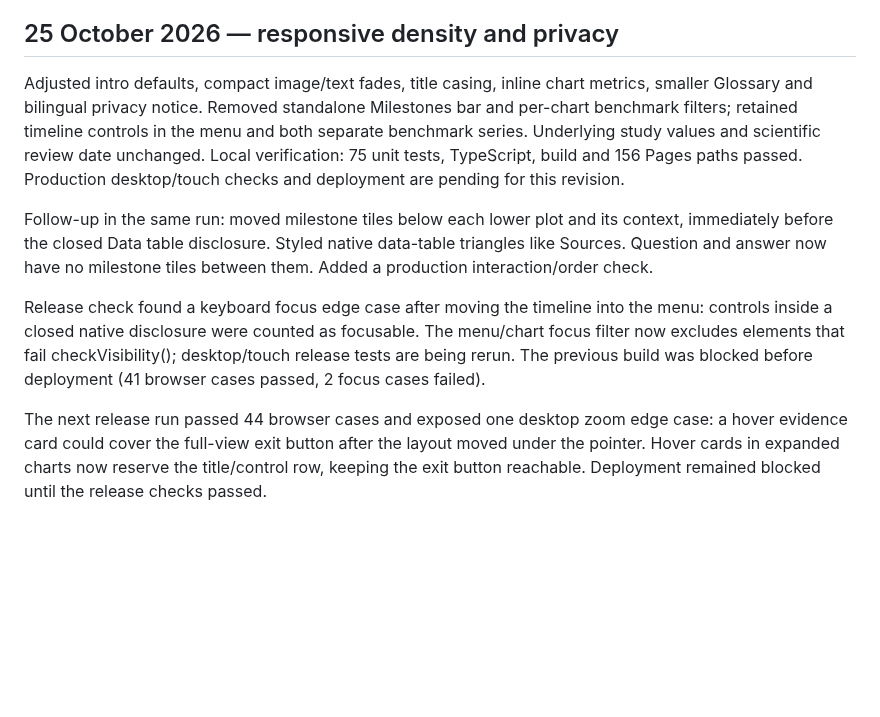
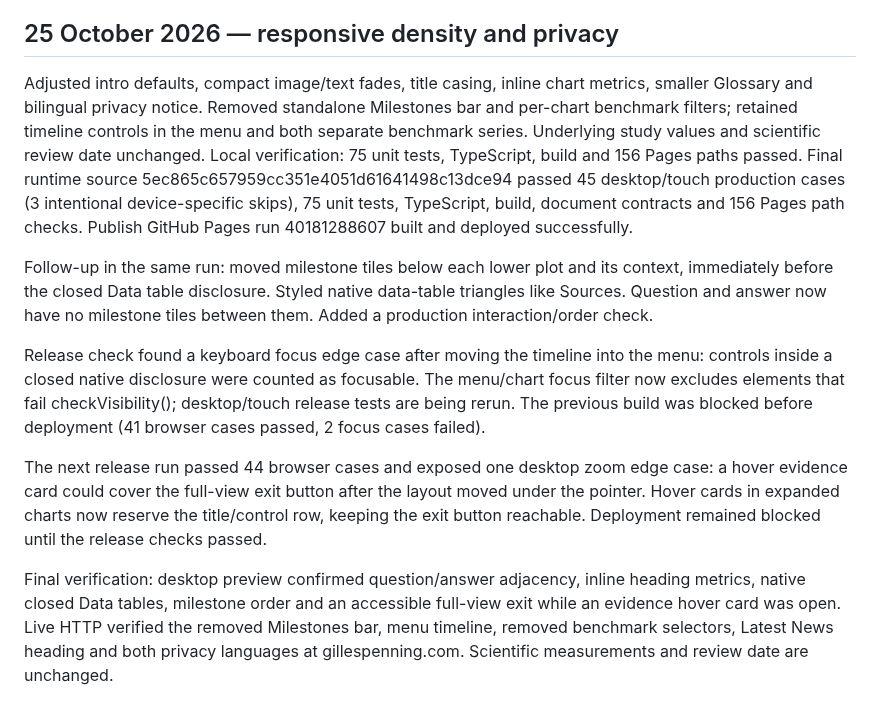
Before and after one commit to gilles-pe/ai-in-medicine-monitor, a Markdown page: docs/implementation-status.md, the part around the change. GitHub-like rendering; blank space fills up the shorter version.

Commit message:
Record responsive layout acceptance and successful publication

```diff
--- a/docs/implementation-status.md
+++ b/docs/implementation-status.md
@@ -237,10 +237,12 @@ Release f884288d2a21e6fd353f96bfbe4fc85152f74681 passed 75 unit tests, typecheck
 
 ## 25 October 2026 — responsive density and privacy
 
-Adjusted intro defaults, compact image/text fades, title casing, inline chart metrics, smaller Glossary and bilingual privacy notice. Removed standalone Milestones bar and per-chart benchmark filters; retained timeline controls in the menu and both separate benchmark series. Underlying study values and scientific review date unchanged. Local verification: 75 unit tests, TypeScript, build and 156 Pages paths passed. Production desktop/touch checks and deployment are pending for this revision.
+Adjusted intro defaults, compact image/text fades, title casing, inline chart metrics, smaller Glossary and bilingual privacy notice. Removed standalone Milestones bar and per-chart benchmark filters; retained timeline controls in the menu and both separate benchmark series. Underlying study values and scientific review date unchanged. Local verification: 75 unit tests, TypeScript, build and 156 Pages paths passed. Final runtime source 5ec865c657959cc351e4051d61641498c13dce94 passed 45 desktop/touch production cases (3 intentional device-specific skips), 75 unit tests, TypeScript, build, document contracts and 156 Pages path checks. Publish GitHub Pages run 40181288607 built and deployed successfully.
 
 Follow-up in the same run: moved milestone tiles below each lower plot and its context, immediately before the closed Data table disclosure. Styled native data-table triangles like Sources. Question and answer now have no milestone tiles between them. Added a production interaction/order check.
 
 Release check found a keyboard focus edge case after moving the timeline into the menu: controls inside a closed native disclosure were counted as focusable. The menu/chart focus filter now excludes elements that fail checkVisibility(); desktop/touch release tests are being rerun. The previous build was blocked before deployment (41 browser cases passed, 2 focus cases failed).
 
 The next release run passed 44 browser cases and exposed one desktop zoom edge case: a hover evidence card could cover the full-view exit button after the layout moved under the pointer. Hover cards in expanded charts now reserve the title/control row, keeping the exit button reachable. Deployment remained blocked until the release checks passed.
+
+Final verification: desktop preview confirmed question/answer adjacency, inline heading metrics, native closed Data tables, milestone order and an accessible full-view exit while an evidence hover card was open. Live HTTP verified the removed Milestones bar, menu timeline, removed benchmark selectors, Latest News heading and both privacy languages at gillespenning.com. Scientific measurements and review date are unchanged.
```
Also changed, not shown: TODO.md (+2 -0 lines).
